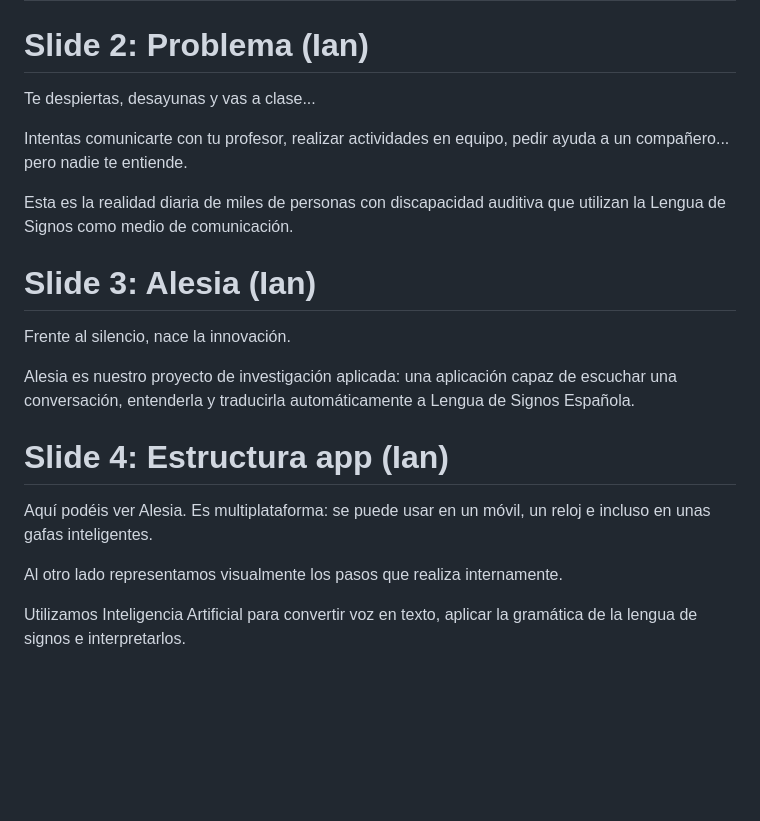
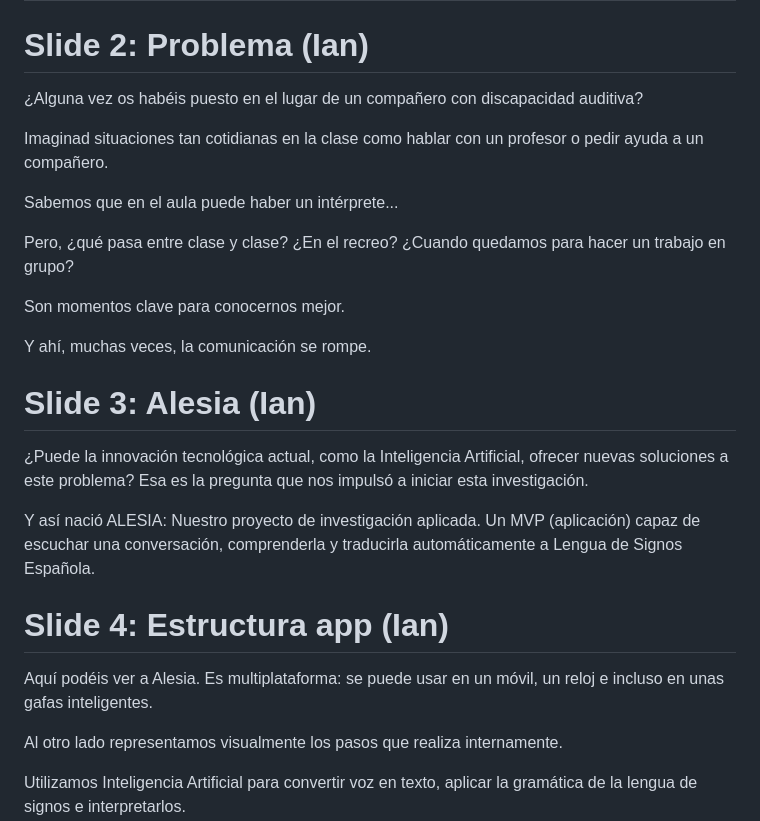
Before and after one commit to iesalonsodemadrigal/alesia, a Markdown page: slides/slides.md, the part around the change. Rendered like a GitHub page; blank space fills up the shorter version.

Commit message:
[doc] actualización de la documentación

```diff
--- a/slides/slides.md
+++ b/slides/slides.md
@@ -3,25 +3,31 @@
 
 # Slide 2: Problema (Ian)
 
-Te despiertas, desayunas y vas a clase...
+¿Alguna vez os habéis puesto en el lugar de un compañero con discapacidad auditiva?
 
-Intentas comunicarte con tu profesor, realizar actividades en equipo, pedir ayuda a un compañero... pero nadie te
-entiende.
+Imaginad situaciones tan cotidianas en la clase como hablar con un profesor o pedir ayuda a un compañero.
 
-Esta es la realidad diaria de miles de personas con discapacidad auditiva que utilizan la Lengua de Signos como medio de
-comunicación.
+Sabemos que en el aula puede haber un intérprete...
+
+Pero, ¿qué pasa entre clase y clase? ¿En el recreo? ¿Cuando quedamos para hacer un trabajo en grupo?
+
+Son momentos clave para conocernos mejor.
+
+Y ahí, muchas veces, la comunicación se rompe.
 
 # Slide 3: Alesia (Ian)
 
-Frente al silencio, nace la innovación.
+¿Puede la innovación tecnológica actual, como la Inteligencia Artificial, ofrecer nuevas soluciones a este problema?
+Esa es la pregunta que nos impulsó a iniciar esta investigación.
 
-Alesia es nuestro proyecto de investigación aplicada: una aplicación capaz de escuchar una conversación, entenderla y
-traducirla automáticamente a Lengua de Signos Española.
+Y así nació ALESIA:
+Nuestro proyecto de investigación aplicada.
+Un MVP (aplicación) capaz de escuchar una conversación, comprenderla y traducirla automáticamente a Lengua de Signos
+Española.
 
 # Slide 4: Estructura app (Ian)
 
-Aquí podéis ver Alesia. Es multiplataforma: se puede usar en un móvil, un reloj e
-incluso en unas gafas inteligentes.
+Aquí podéis ver a Alesia. Es multiplataforma: se puede usar en un móvil, un reloj e incluso en unas gafas inteligentes.
 
 Al otro lado representamos visualmente los pasos que realiza internamente.
 
```
